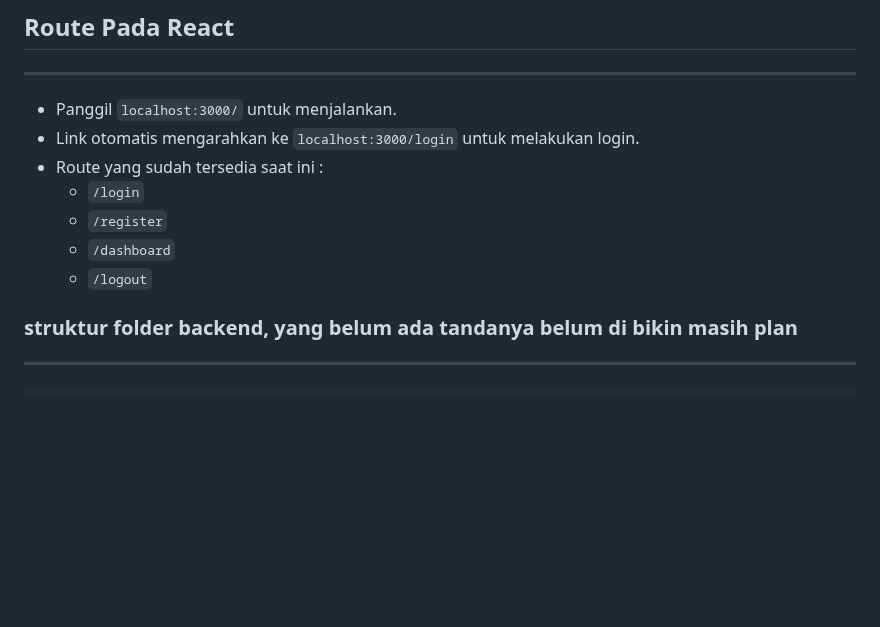
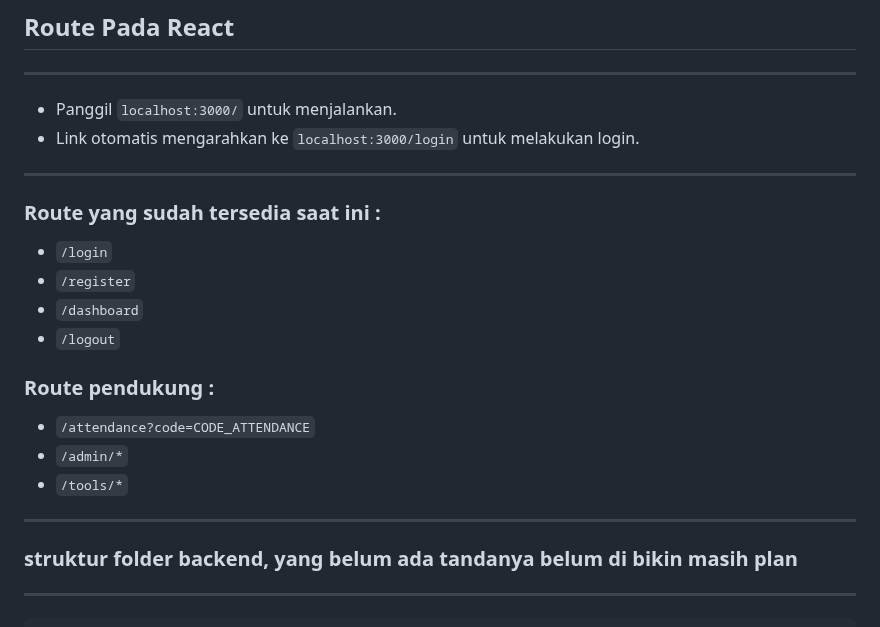
Before and after one commit to angga150/Hmmi-Community, a Markdown page: README.md, the part around the change. Rendered like a GitHub page; blank space fills up the shorter version.

Commit message:
Update Readme (Route)

```diff
--- a/README.md
+++ b/README.md
@@ -14,11 +14,23 @@ npm run dev
 
 - Panggil `localhost:3000/` untuk menjalankan.
 - Link otomatis mengarahkan ke `localhost:3000/login` untuk melakukan login.
-- Route yang sudah tersedia saat ini :
-  - `/login`
-  - `/register`
-  - `/dashboard`
-  - `/logout`
+
+---
+
+### Route yang sudah tersedia saat ini :
+
+- `/login`
+- `/register`
+- `/dashboard`
+- `/logout`
+
+### Route pendukung :
+
+- `/attendance?code=CODE_ATTENDANCE`
+- `/admin/*`
+- `/tools/*`
+
+---
 
 ### struktur folder backend, yang belum ada tandanya belum di bikin masih plan
 
```
